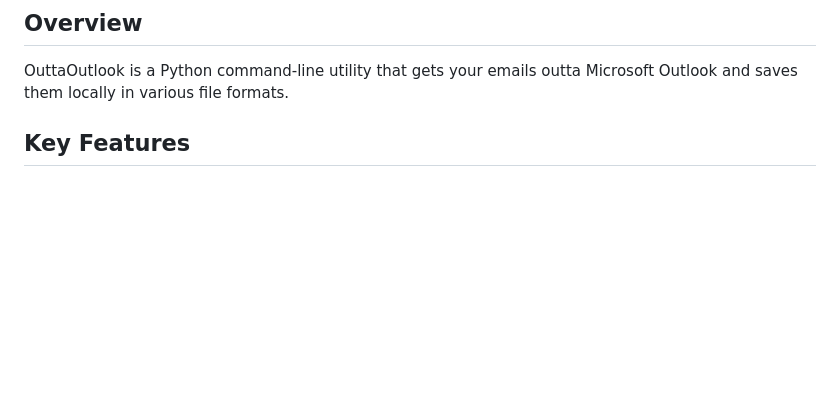
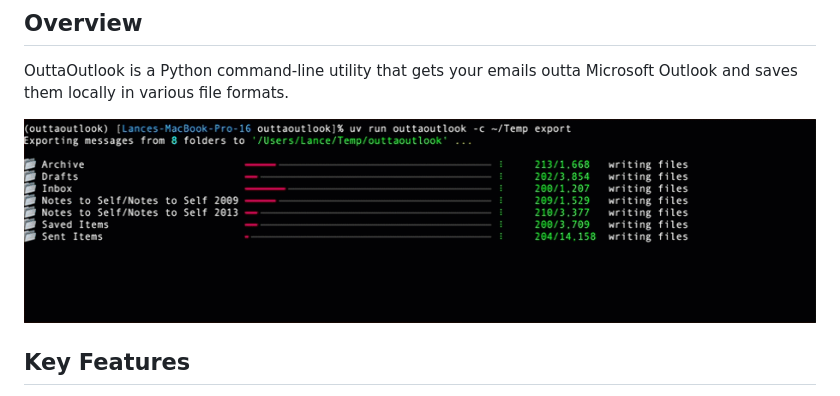
Before and after one commit to lovette/outtaoutlook, a Markdown page: README.md, the part around the change. Drawn GitHub-style; pictures changed too: assets/screenshot.gif (added); blank space fills up the shorter version.

Commit message:
Add animated screenshot to README.

```diff
--- a/README.md
+++ b/README.md
@@ -3,6 +3,8 @@
 ## Overview
 
 OuttaOutlook is a Python command-line utility that gets your emails outta Microsoft Outlook and saves them locally in various file formats.
+
+![screenshot](assets/screenshot.gif)
 
 ## Key Features
 
```
